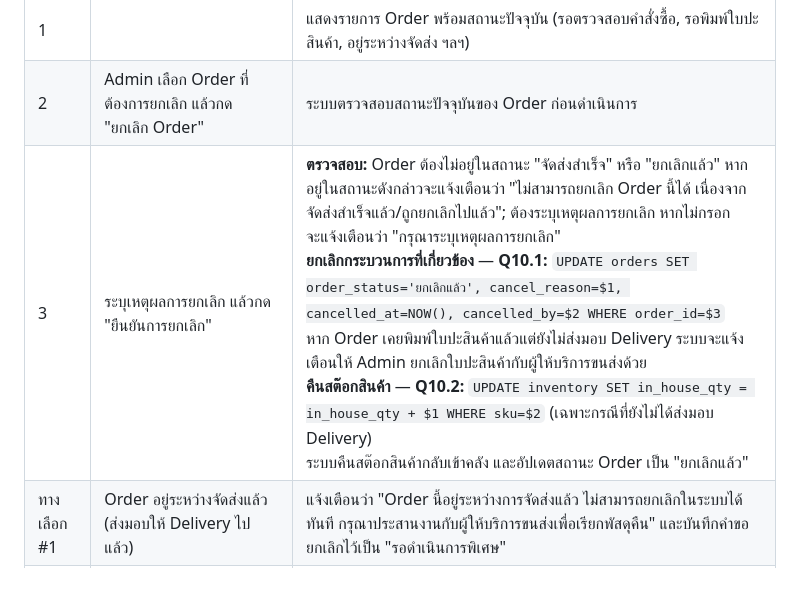
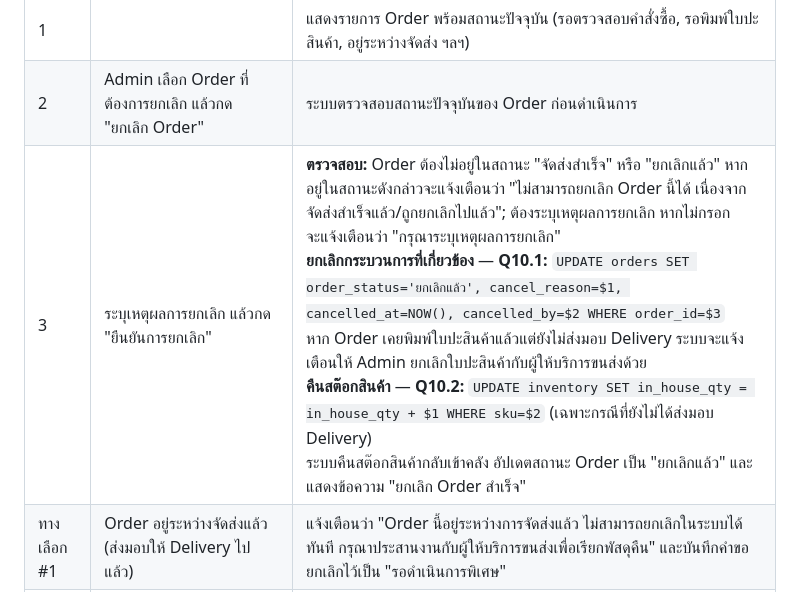
Before and after one commit to xbpkdi/321-sa-proj, a Markdown page: 03-chapter2-use-case-descriptions/00-use-case-descriptions.md, the part around the change. Rendered like a GitHub page.

Commit message:
docs: add the missing success message to use case 7A
UC อื่นระบุข้อความสำเร็จไว้หมด แต่ 7A ขาดไป ทั้งที่ sequence diagram และหน้าจอใช้
"ยกเลิก Order สำเร็จ" อยู่แล้ว เติมเข้า UC ให้ทั้งสามฝั่งตรงกัน

```diff
--- a/03-chapter2-use-case-descriptions/00-use-case-descriptions.md
+++ b/03-chapter2-use-case-descriptions/00-use-case-descriptions.md
@@ -119,7 +119,7 @@
 |---|---|---|
 | 1 | | แสดงรายการ Order พร้อมสถานะปัจจุบัน (รอตรวจสอบคำสั่งซื้อ, รอพิมพ์ใบปะสินค้า, อยู่ระหว่างจัดส่ง ฯลฯ) |
 | 2 | Admin เลือก Order ที่ต้องการยกเลิก แล้วกด "ยกเลิก Order" | ระบบตรวจสอบสถานะปัจจุบันของ Order ก่อนดำเนินการ |
-| 3 | ระบุเหตุผลการยกเลิก แล้วกด "ยืนยันการยกเลิก" | **ตรวจสอบ:** Order ต้องไม่อยู่ในสถานะ "จัดส่งสำเร็จ" หรือ "ยกเลิกแล้ว" หากอยู่ในสถานะดังกล่าวจะแจ้งเตือนว่า "ไม่สามารถยกเลิก Order นี้ได้ เนื่องจากจัดส่งสำเร็จแล้ว/ถูกยกเลิกไปแล้ว"; ต้องระบุเหตุผลการยกเลิก หากไม่กรอกจะแจ้งเตือนว่า "กรุณาระบุเหตุผลการยกเลิก"<br>**ยกเลิกกระบวนการที่เกี่ยวข้อง** — **Q10.1:** `UPDATE orders SET order_status='ยกเลิกแล้ว', cancel_reason=$1, cancelled_at=NOW(), cancelled_by=$2 WHERE order_id=$3`<br>หาก Order เคยพิมพ์ใบปะสินค้าแล้วแต่ยังไม่ส่งมอบ Delivery ระบบจะแจ้งเตือนให้ Admin ยกเลิกใบปะสินค้ากับผู้ให้บริการขนส่งด้วย<br>**คืนสต๊อกสินค้า** — **Q10.2:** `UPDATE inventory SET in_house_qty = in_house_qty + $1 WHERE sku=$2` (เฉพาะกรณีที่ยังไม่ได้ส่งมอบ Delivery)<br>ระบบคืนสต๊อกสินค้ากลับเข้าคลัง และอัปเดตสถานะ Order เป็น "ยกเลิกแล้ว" |
+| 3 | ระบุเหตุผลการยกเลิก แล้วกด "ยืนยันการยกเลิก" | **ตรวจสอบ:** Order ต้องไม่อยู่ในสถานะ "จัดส่งสำเร็จ" หรือ "ยกเลิกแล้ว" หากอยู่ในสถานะดังกล่าวจะแจ้งเตือนว่า "ไม่สามารถยกเลิก Order นี้ได้ เนื่องจากจัดส่งสำเร็จแล้ว/ถูกยกเลิกไปแล้ว"; ต้องระบุเหตุผลการยกเลิก หากไม่กรอกจะแจ้งเตือนว่า "กรุณาระบุเหตุผลการยกเลิก"<br>**ยกเลิกกระบวนการที่เกี่ยวข้อง** — **Q10.1:** `UPDATE orders SET order_status='ยกเลิกแล้ว', cancel_reason=$1, cancelled_at=NOW(), cancelled_by=$2 WHERE order_id=$3`<br>หาก Order เคยพิมพ์ใบปะสินค้าแล้วแต่ยังไม่ส่งมอบ Delivery ระบบจะแจ้งเตือนให้ Admin ยกเลิกใบปะสินค้ากับผู้ให้บริการขนส่งด้วย<br>**คืนสต๊อกสินค้า** — **Q10.2:** `UPDATE inventory SET in_house_qty = in_house_qty + $1 WHERE sku=$2` (เฉพาะกรณีที่ยังไม่ได้ส่งมอบ Delivery)<br>ระบบคืนสต๊อกสินค้ากลับเข้าคลัง อัปเดตสถานะ Order เป็น "ยกเลิกแล้ว" และแสดงข้อความ "ยกเลิก Order สำเร็จ" |
 | ทางเลือก #1 | Order อยู่ระหว่างจัดส่งแล้ว (ส่งมอบให้ Delivery ไปแล้ว) | แจ้งเตือนว่า "Order นี้อยู่ระหว่างการจัดส่งแล้ว ไม่สามารถยกเลิกในระบบได้ทันที กรุณาประสานงานกับผู้ให้บริการขนส่งเพื่อเรียกพัสดุคืน" และบันทึกคำขอยกเลิกไว้เป็น "รอดำเนินการพิเศษ" |
 | ทางเลือก #2 | Order ที่ยกเลิกมีการสั่งซื้อเติมสต๊อก (Reorder) ที่ผูกกับ Order นี้ไปแล้ว | ระบบแจ้งเตือน Admin ว่ามีคำสั่งซื้อเติมสต๊อกที่เกี่ยวข้อง และให้ตัดสินใจว่าจะยกเลิกคำสั่งซื้อนั้นด้วยหรือไม่ |
 | ทางเลือก #3 | ลูกค้าเป็นผู้ร้องขอยกเลิกผ่านช่องทางขาย (Marketplace) | ระบบดึงคำขอยกเลิกจาก Marketplace เข้ามาแสดงในรายการ และให้ Admin ยืนยันก่อนดำเนินการยกเลิกในระบบ |
```
